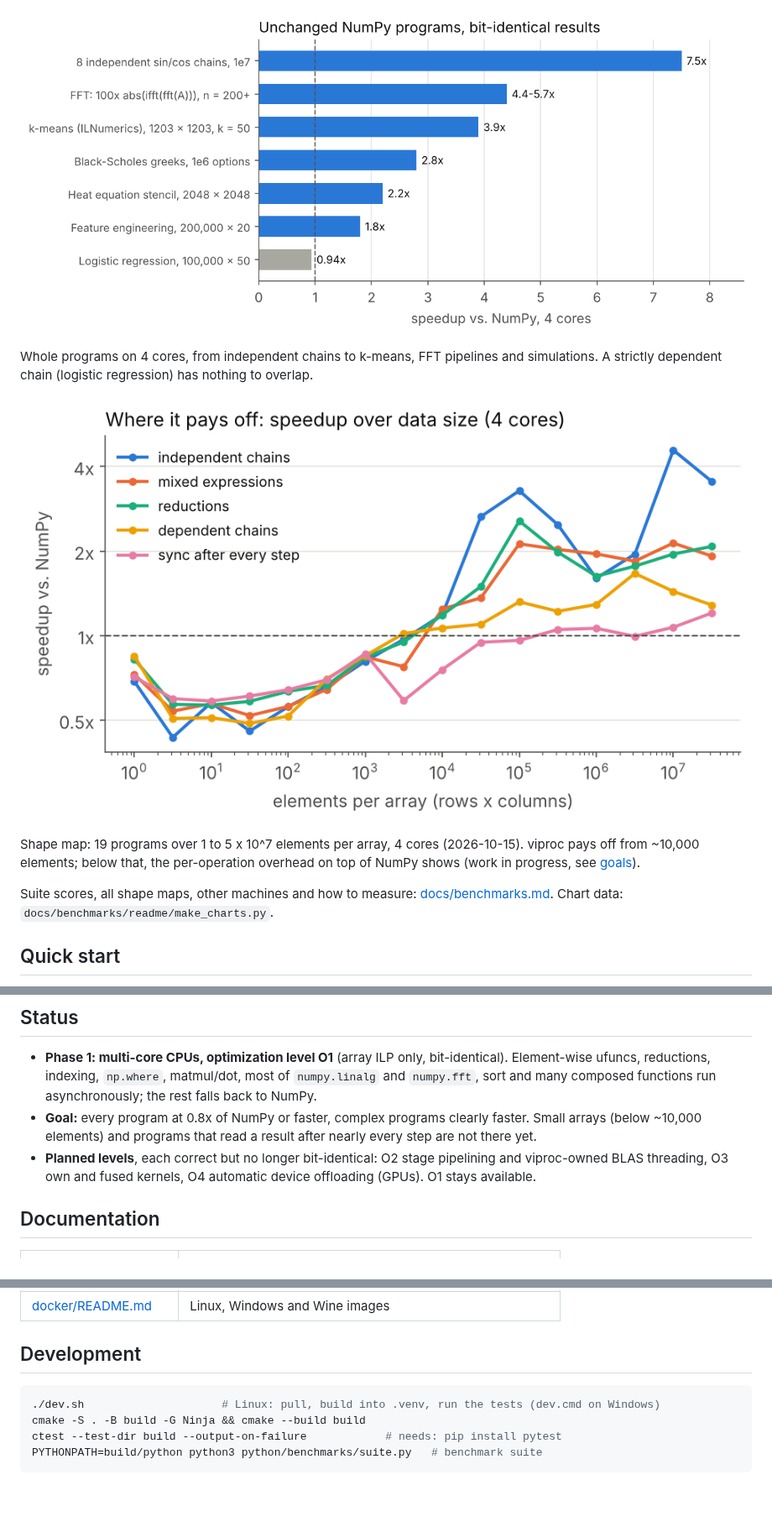
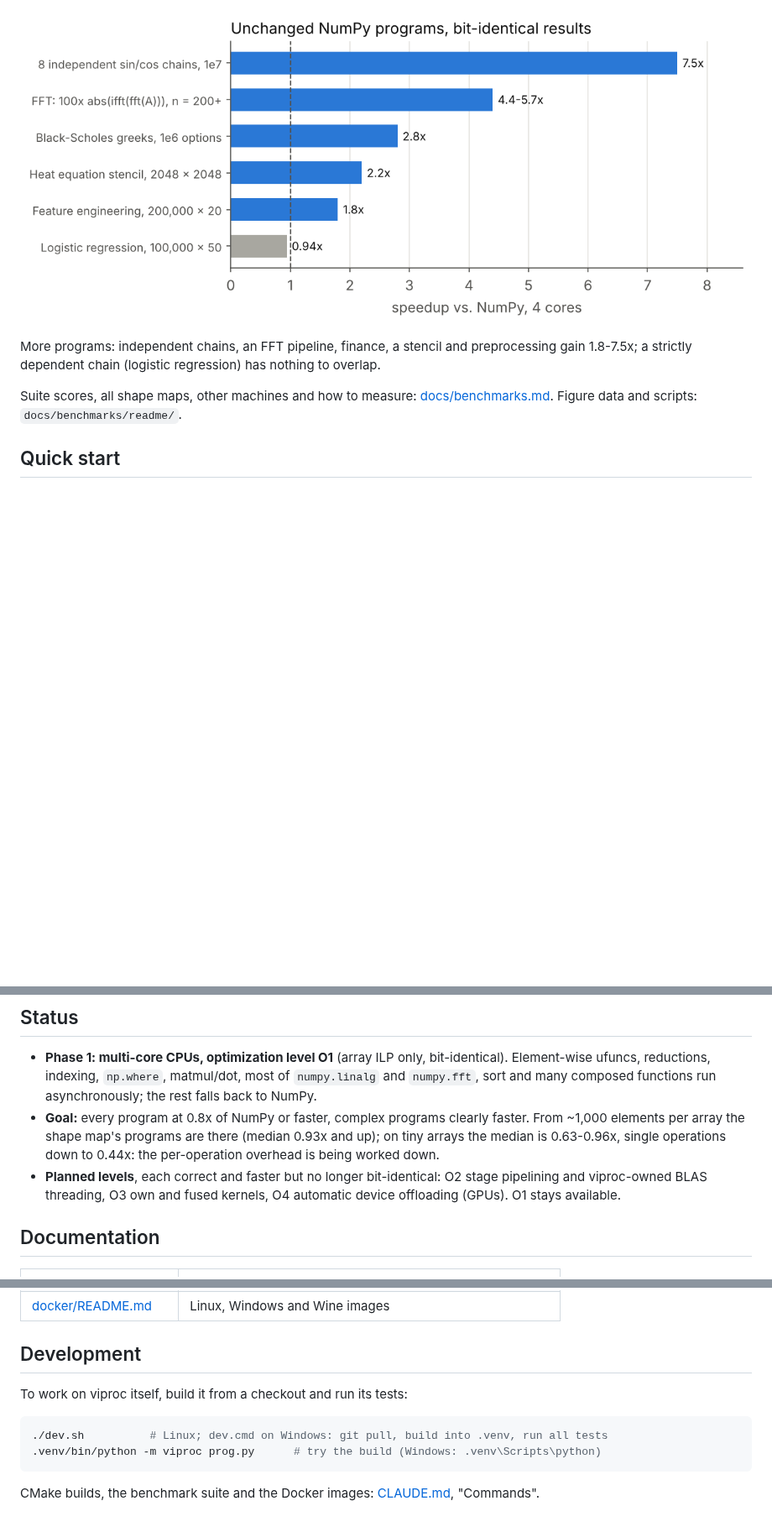
Before and after one commit to hokb/viproc, a Markdown page: README.md, 3 parts joined by grey strips. Shown at 84% size. Drawn GitHub-style; pictures changed too: docs/benchmarks/readme/programs.png, docs/benchmarks/readme/sizes.png (deleted); blank space fills up the shorter version.

````diff
--- a/README.md
+++ b/README.md
@@ -48,17 +69,11 @@ keeps their order where it matters.
 
 ![Speedups of unchanged NumPy programs on 4 cores](docs/benchmarks/readme/programs.png)
 
-Whole programs on 4 cores, from independent chains to k-means, FFT pipelines and
-simulations. A strictly dependent chain (logistic regression) has nothing to overlap.
-
-![Median speedup over data size, per program group](docs/benchmarks/readme/sizes.png)
-
-Shape map: 19 programs over 1 to 5 x 10^7 elements per array, 4 cores (2026-10-15).
-viproc pays off from ~10,000 elements; below that, the per-operation overhead on top of
-NumPy shows (work in progress, see [goals](docs/design/goals.md)).
+More programs: independent chains, an FFT pipeline, finance, a stencil and preprocessing gain
+1.8-7.5x; a strictly dependent chain (logistic regression) has nothing to overlap.
 
 Suite scores, all shape maps, other machines and how to measure:
-[docs/benchmarks.md](docs/benchmarks.md). Chart data: `docs/benchmarks/readme/make_charts.py`.
+[docs/benchmarks.md](docs/benchmarks.md). Figure data and scripts: `docs/benchmarks/readme/`.
 
 ## Quick start
 
@@ -126,10 +141,11 @@ described in the paper [*A Virtual Processor brings back the Free Lunch*](https:
   Element-wise ufuncs, reductions, indexing, `np.where`, matmul/dot, most of `numpy.linalg`
   and `numpy.fft`, sort and many composed functions run asynchronously; the rest falls back
   to NumPy.
-- **Goal:** every program at 0.8x of NumPy or faster, complex programs clearly faster. Small
-  arrays (below ~10,000 elements) and programs that read a result after nearly every step
-  are not there yet.
-- **Planned levels**, each correct but no longer bit-identical: O2 stage pipelining and
+- **Goal:** every program at 0.8x of NumPy or faster, complex programs clearly faster. From
+  ~1,000 elements per array the shape map's programs are there (median 0.93x and up); on
+  tiny arrays the median is 0.63-0.96x, single operations down to 0.44x: the per-operation
+  overhead is being worked down.
+- **Planned levels**, each correct and faster but no longer bit-identical: O2 stage pipelining and
   viproc-owned BLAS threading, O3 own and fused kernels, O4 automatic device offloading
   (GPUs). O1 stays available.
 
@@ -147,9 +163,11 @@ described in the paper [*A Virtual Processor brings back the Free Lunch*](https:
 
 ## Development
 
+To work on viproc itself, build it from a checkout and run its tests:
+
 ```bash
-./dev.sh                     # Linux: pull, build into .venv, run the tests (dev.cmd on Windows)
-cmake -S . -B build -G Ninja && cmake --build build
-ctest --test-dir build --output-on-failure            # needs: pip install pytest
-PYTHONPATH=build/python python3 python/benchmarks/suite.py   # benchmark suite
+./dev.sh          # Linux; dev.cmd on Windows: git pull, build into .venv, run all tests
+.venv/bin/python -m viproc prog.py      # try the build (Windows: .venv\Scripts\python)
 ```
+
+CMake builds, the benchmark suite and the Docker images: [CLAUDE.md](CLAUDE.md), "Commands".
````
Also changed, not shown: other parts of README.md (+28 -7 lines), docs/benchmarks.md (+42 -3 lines), docs/benchmarks/readme/kmeans.png (added), docs/benchmarks/readme/loop.png, docs/benchmarks/readme/shape_map.png (added), 8 other files.
